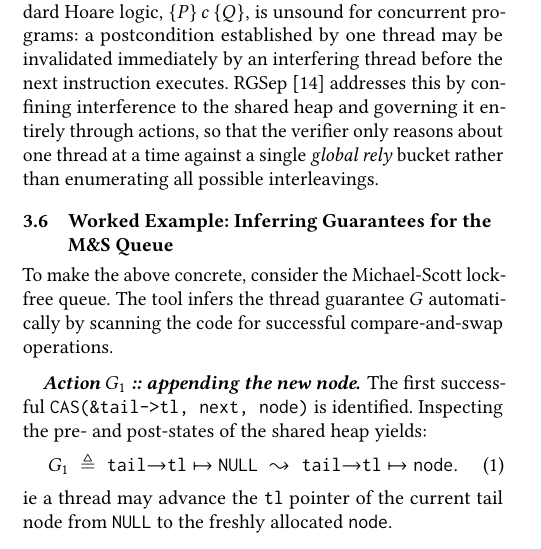
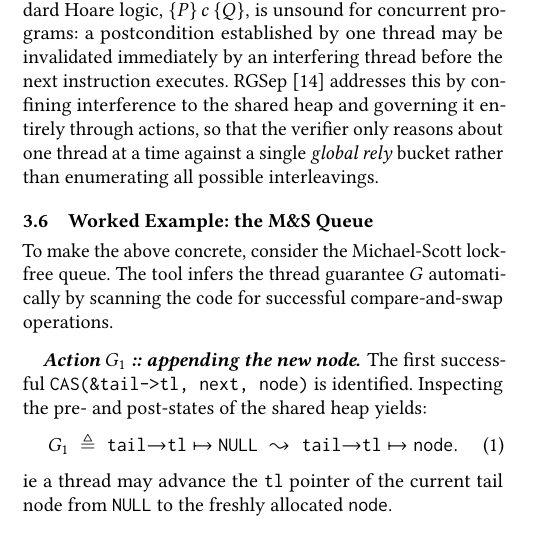
Before and after one commit to durwasa-chakraborty/compre_report, a LaTeX paper (main.tex, which reads sections/03_paper_2.tex): part of one column of page 6 of 19, cut so that both start at the same text. Compiled offline with pdfLaTeX.

Commit message:
INFO : pushed changes with new writing sytle

```diff
--- a/sections/03_paper_2.tex
+++ b/sections/03_paper_2.tex
@@ -237,7 +237,7 @@ entirely through actions, so that the verifier only reasons about one thread at
 a time against a single \emph{global rely} bucket rather than enumerating all
 possible interleavings.
 
-\subsection{Worked Example: Inferring Guarantees for the M\&S Queue}
+\subsection{Worked Example:  the M\&S Queue}
 
 To make the above concrete, consider the Michael-Scott lock-free queue. The tool
 infers the thread guarantee $G$ automatically by scanning the code for
```
Also changed, not shown: main.pdf.
